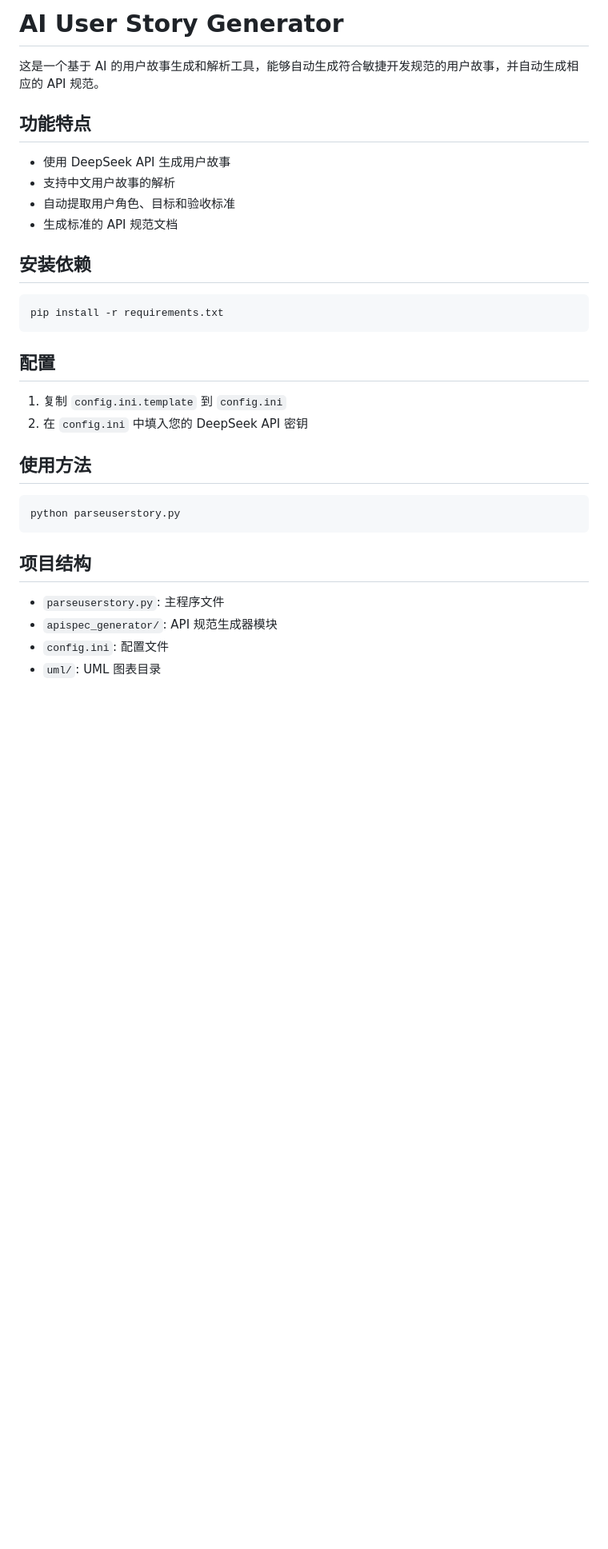
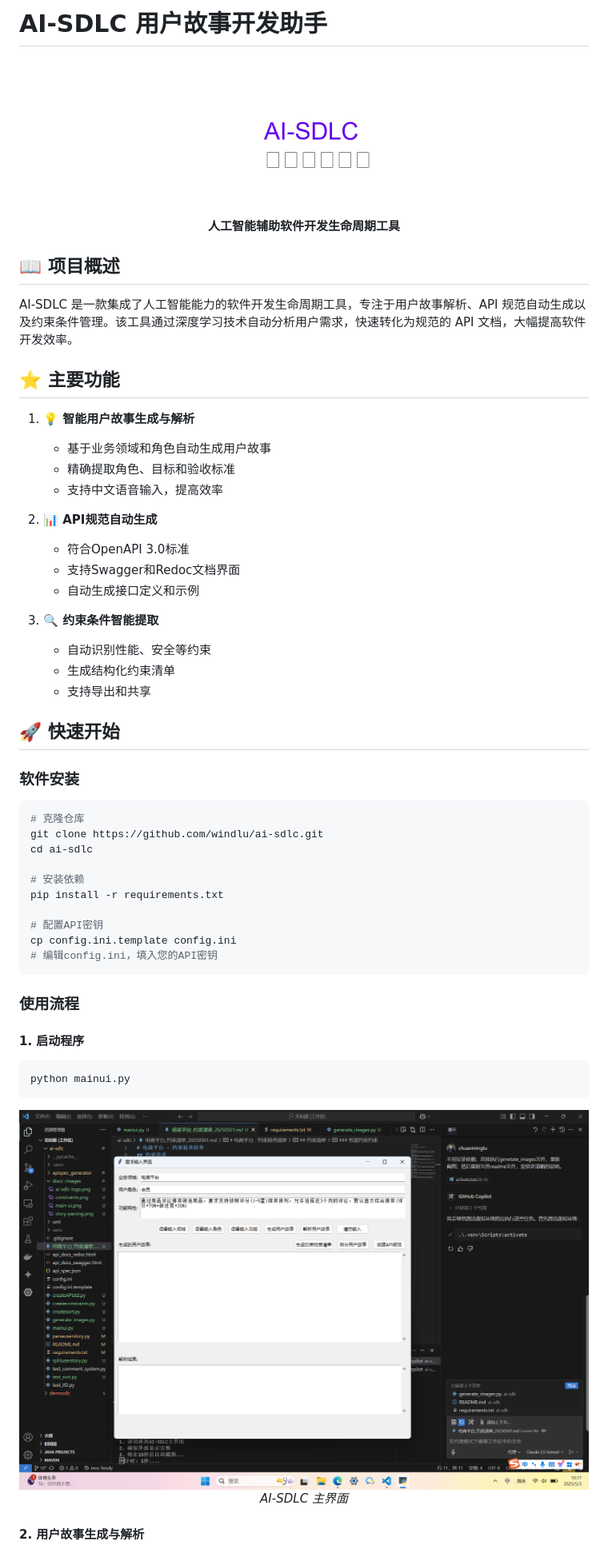
Before and after one commit to chuanminglu/ai-sdlc, a Markdown page: README.md, the part around the change printed below. Shown: that part at 80% size. GitHub-like rendering; pictures changed too: docs/images/ai-sdlc-logo.png (added), docs/images/main-ui.png (added); blank space fills up the shorter version.

````diff
--- a/README.md
+++ b/README.md
@@ -1,35 +1,60 @@
-# AI User Story Generator
+# AI-SDLC 用户故事开发助手
 
-这是一个基于 AI 的用户故事生成和解析工具，能够自动生成符合敏捷开发规范的用户故事，并自动生成相应的 API 规范。
+<div align="center">
+    <img src="docs/images/ai-sdlc-logo.png" alt="AI-SDLC Logo" width="200"/>
+    <br>
+    <p><strong>人工智能辅助软件开发生命周期工具</strong></p>
+</div>
 
-## 功能特点
+## 📖 项目概述
 
-- 使用 DeepSeek API 生成用户故事
-- 支持中文用户故事的解析
-- 自动提取用户角色、目标和验收标准
-- 生成标准的 API 规范文档
+AI-SDLC 是一款集成了人工智能能力的软件开发生命周期工具，专注于用户故事解析、API 规范自动生成以及约束条件管理。该工具通过深度学习技术自动分析用户需求，快速转化为规范的 API 文档，大幅提高软件开发效率。
 
-## 安装依赖
+## ⭐️ 主要功能
+
+1. **💡 智能用户故事生成与解析**
+   - 基于业务领域和角色自动生成用户故事
+   - 精确提取角色、目标和验收标准
+   - 支持中文语音输入，提高效率
+
+2. **📊 API规范自动生成**
+   - 符合OpenAPI 3.0标准
+   - 支持Swagger和Redoc文档界面
+   - 自动生成接口定义和示例
+
+3. **🔍 约束条件智能提取**
+   - 自动识别性能、安全等约束
+   - 生成结构化约束清单
+   - 支持导出和共享
+
+## 🚀 快速开始
+
+### 软件安装
 
 ```bash
+# 克隆仓库
+git clone https://github.com/windlu/ai-sdlc.git
+cd ai-sdlc
+
+# 安装依赖
 pip install -r requirements.txt
+
+# 配置API密钥
+cp config.ini.template config.ini
+# 编辑config.ini，填入您的API密钥
 ```
 
-## 配置
+### 使用流程
 
-1. 复制 `config.ini.template` 到 `config.ini`
-2. 在 `config.ini` 中填入您的 DeepSeek API 密钥
-
-## 使用方法
-
-```python
-python parseuserstory.py
+#### 1. 启动程序
+```bash
+python mainui.py
 ```
 
-## 项目结构
+<div align="center">
+    <img src="docs/images/main-ui.png" alt="主界面" width="800"/>
+    <p><em>AI-SDLC 主界面</em></p>
+</div>
 
-- `parseuserstory.py`: 主程序文件
-- `apispec_generator/`: API 规范生成器模块
-- `config.ini`: 配置文件
-- `uml/`: UML 图表目录
+#### 2. 用户故事生成与解析
 
````
Also changed, not shown: other parts of README.md (+92 -5 lines), 电商平台_约束清单_20250501.md (added, +63 -0 lines), docs/images/api-spec.png (added), docs/images/constraints.png (added), docs/images/story-parsing.png (added), 11 other files.
